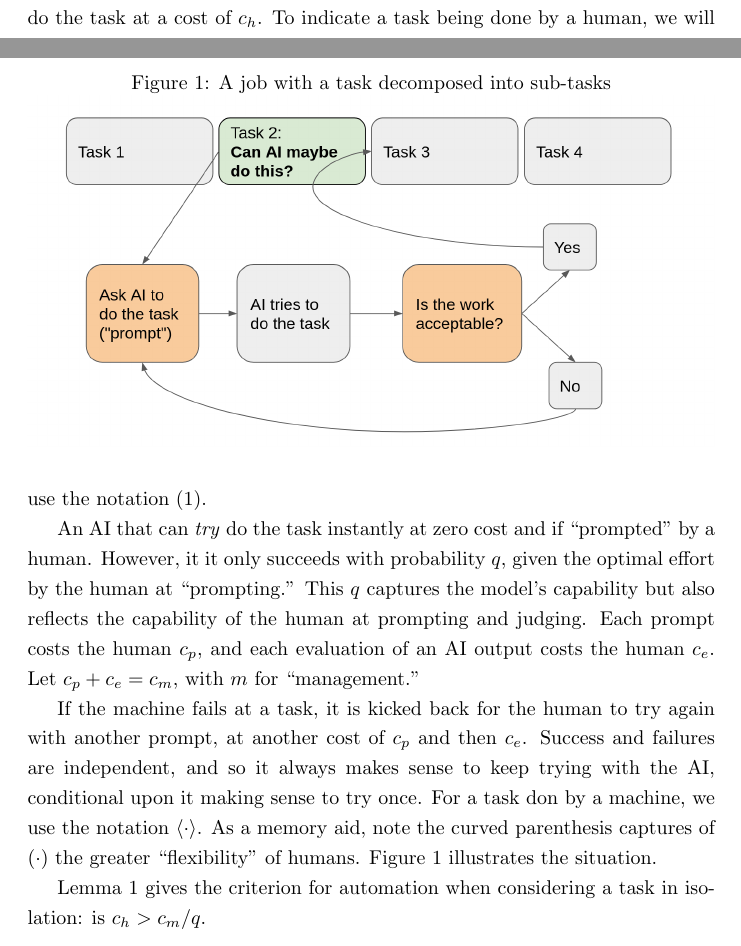
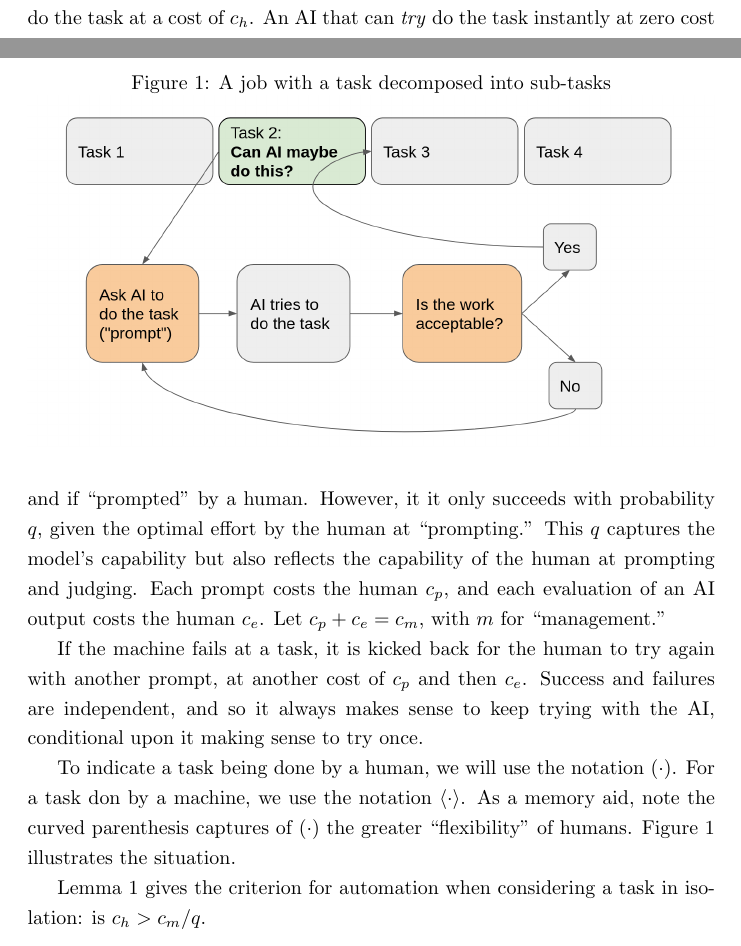
Before and after one commit to johnjosephhorton/rubin, a LaTeX paper (writeup/rubin.tex): two parts of pages 11 and 12 of 24, joined at a grey line, cut so that both start at the same text. Compiled offline with pdfLaTeX.

Commit message:
Fix issue

```diff
--- a/writeup/rubin.tex
+++ b/writeup/rubin.tex
@@ -336,8 +336,6 @@ Being adjacent to a highly automatable task will tend to ``pull'' that task into
 \section{A model of production}
 To start, imagine a job that consists of just a single task: task 1.
 A human can do the task at a cost of $c_h$.
-To indicate a task being done by a human, we will use the notation $\human{1}$.
-
 An AI that can \emph{try} do the task instantly at zero cost and if ``prompted'' by a human.
 However, it it only succeeds with probability $q$, given the optimal effort by the human at ``prompting.''
 This $q$ captures the model's capability but also reflects the capability of the human at prompting and judging.
@@ -346,6 +344,9 @@ Let $c_p + c_e = c_m$, with $m$ for ``management.''
 
 If the machine fails at a task, it is kicked back for the human to try again with another prompt, at another cost of $c_p$ and then $c_e$.
 Success and failures are independent, and so it always makes sense to keep trying with the AI, conditional upon it making sense to try once.
+
+
+To indicate a task being done by a human, we will use the notation $\human{\cdot}$.
 For a task don by a machine, we use the notation $\machine{\cdot}$.
 As a memory aid, note the curved parenthesis captures of $\human{\cdot{}}$ the greater ``flexibility'' of humans.
 Figure~\ref{fig:flow} illustrates the situation.
```
